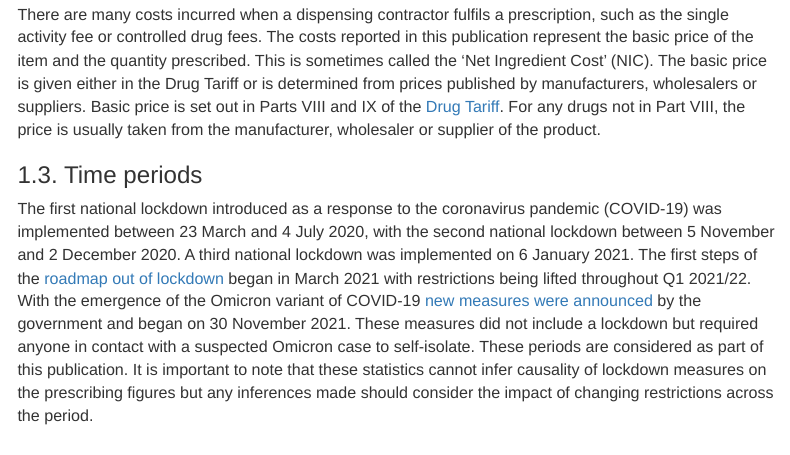
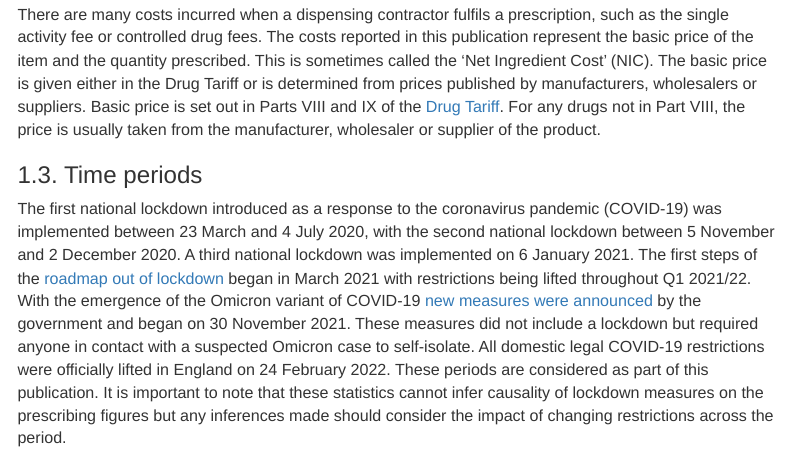
Before and after one commit to nhsbsa-data-analytics/mumh-quarterly-rap, an R Markdown document (mumh-quarterly-narrative.Rmd): the page in a window 1100 px wide, from 1740 px down. Rendered offline with R 4.5, knitr and Pandoc, with nearby package versions; some code elsewhere in the file could not run offline; menus at the side of the page are left out; common packages that the code uses without loading them are loaded.

Commit message:
Narrative tweaks

```diff
--- a/mumh-quarterly-narrative.Rmd
+++ b/mumh-quarterly-narrative.Rmd
@@ -91,7 +91,7 @@ There are many costs incurred when a dispensing contractor fulfils a prescriptio
 
 ### 1.3. Time periods {.toc-ignore}
 
-The first national lockdown introduced as a response to the coronavirus pandemic (COVID-19) was implemented between 23 March and 4 July 2020, with the second national lockdown between 5 November and 2 December 2020. A third national lockdown was implemented on 6 January 2021. The first steps of the [roadmap out of lockdown](https://www.gov.uk/government/publications/covid-19-response-spring-2021/covid-19-response-spring-2021-summary) began in March 2021 with restrictions being lifted throughout Q1 2021/22. With the emergence of the Omicron variant of COVID-19 [new measures were announced](https://www.gov.uk/government/news/measures-against-omicron-variant-come-into-effect-30-november-2021) by the government and began on 30 November 2021. These measures did not include a lockdown but required anyone in contact with a suspected Omicron case to self-isolate. These periods are considered as part of this publication. It is important to note that these statistics cannot infer causality of lockdown measures on the prescribing figures but any inferences made should consider the impact of changing restrictions across the period.
+The first national lockdown introduced as a response to the coronavirus pandemic (COVID-19) was implemented between 23 March and 4 July 2020, with the second national lockdown between 5 November and 2 December 2020. A third national lockdown was implemented on 6 January 2021. The first steps of the [roadmap out of lockdown](https://www.gov.uk/government/publications/covid-19-response-spring-2021/covid-19-response-spring-2021-summary) began in March 2021 with restrictions being lifted throughout Q1 2021/22. With the emergence of the Omicron variant of COVID-19 [new measures were announced](https://www.gov.uk/government/news/measures-against-omicron-variant-come-into-effect-30-november-2021) by the government and began on 30 November 2021. These measures did not include a lockdown but required anyone in contact with a suspected Omicron case to self-isolate. All domestic legal COVID-19 restrictions were officially lifted in England on 24 February 2022. These periods are considered as part of this publication. It is important to note that these statistics cannot infer causality of lockdown measures on the prescribing figures but any inferences made should consider the impact of changing restrictions across the period.
 
 This publication presents data from April 2016 to `r max_filter_12_months`, the most recent available.
 
```
Also changed, not shown: mumh-quarterly-narrative.knit.md (added), mumh-quarterly-narrative.Rmd (2 more changed lines).
